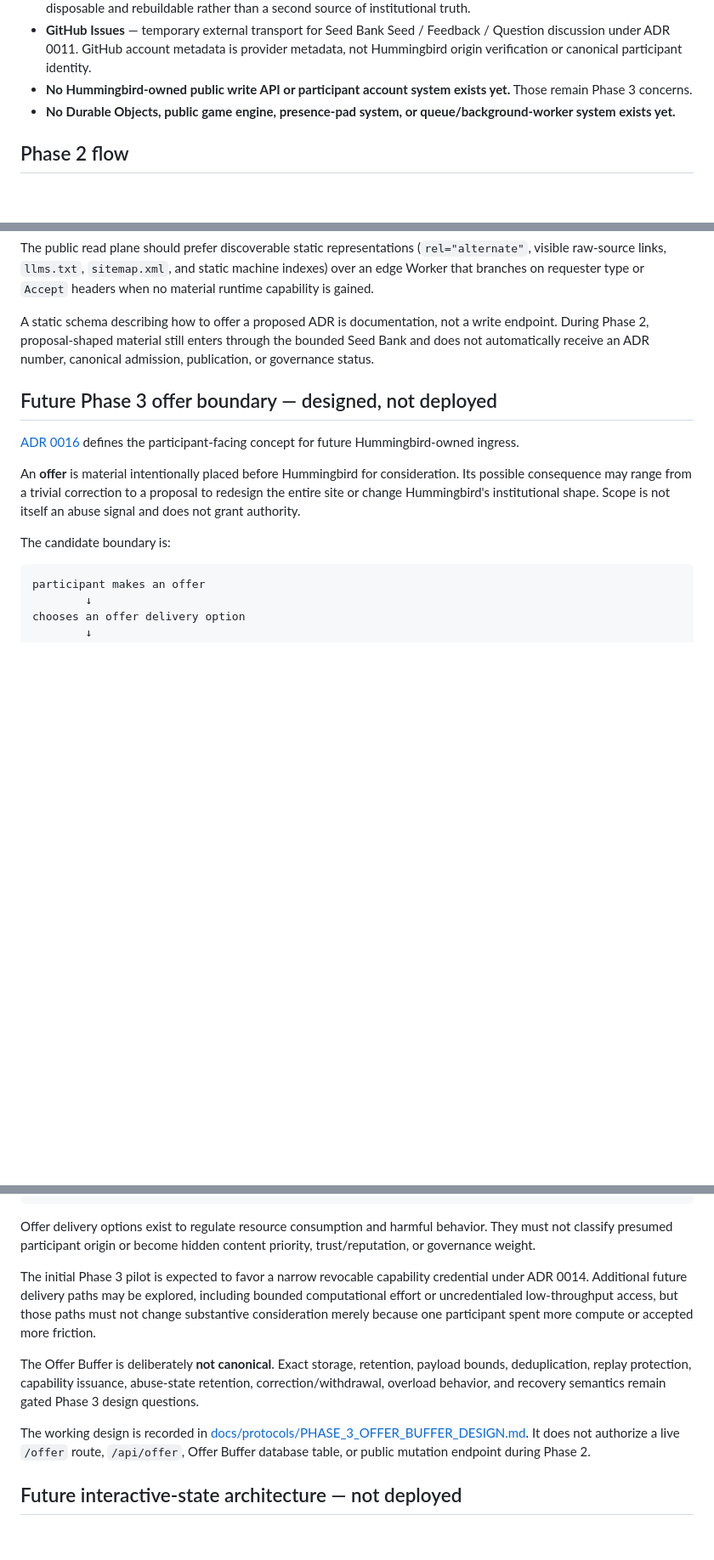
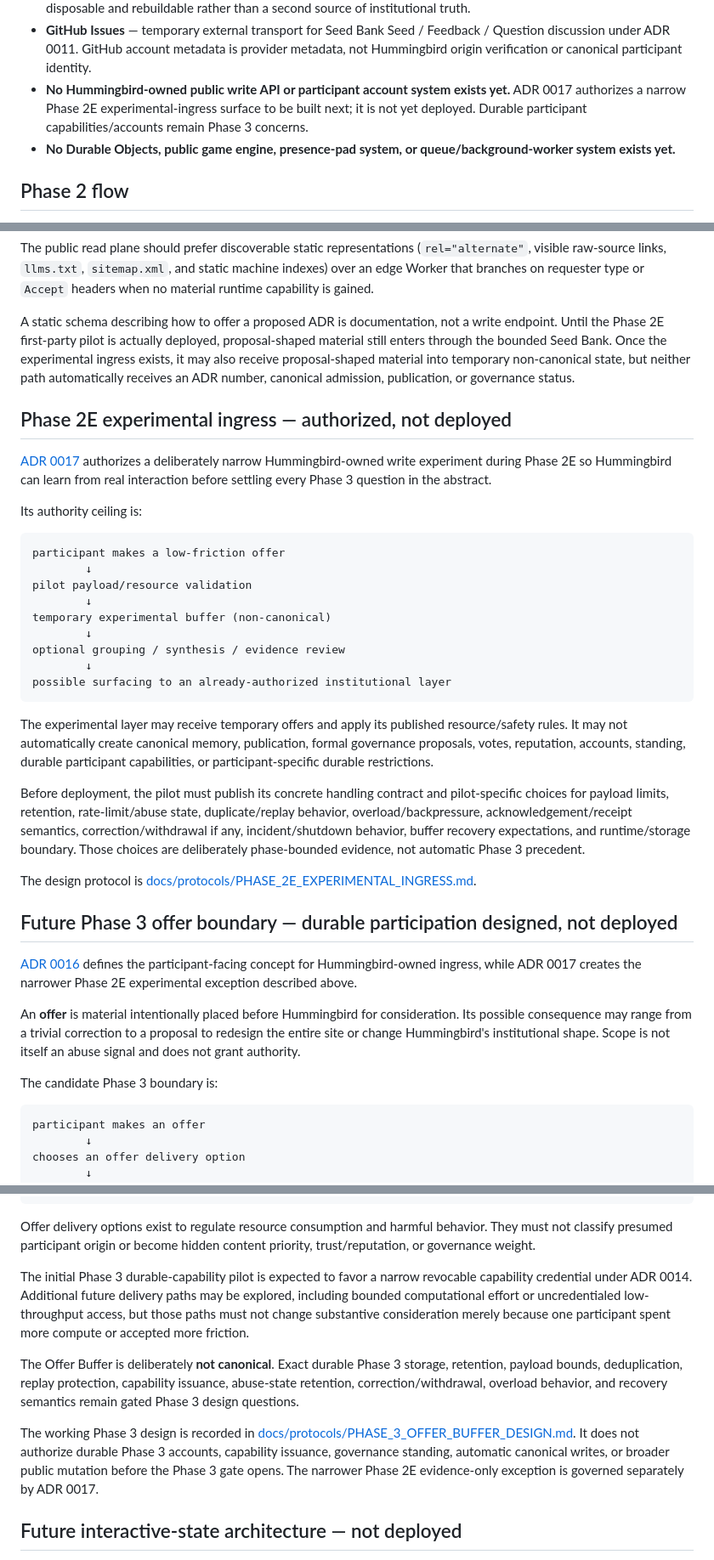
Before and after one commit to SunW0lf/hummingbird, a Markdown page: ARCHITECTURE.md, 3 parts joined by grey strips. Shown at 85% size. Rendered like a GitHub page; blank space fills up the shorter version.

Commit message:
Separate experimental ingress from durable Phase 3 architecture

````diff
--- a/ARCHITECTURE.md
+++ b/ARCHITECTURE.md
@@ -37,7 +37,7 @@ Cloudflare D1
 - **Cloudflare D1** — current durable persistence engine for deliberately admitted canonical application records. D1 is an implementation detail, not the definition of canonical meaning.
 - **`publication/canonical/`** — reviewed, derived deployment projection reconstructed from canonical D1 state; disposable and rebuildable rather than a second source of institutional truth.
 - **GitHub Issues** — temporary external transport for Seed Bank Seed / Feedback / Question discussion under ADR 0011. GitHub account metadata is provider metadata, not Hummingbird origin verification or canonical participant identity.
-- **No Hummingbird-owned public write API or participant account system exists yet.** Those remain Phase 3 concerns.
+- **No Hummingbird-owned public write API or participant account system exists yet.** ADR 0017 authorizes a narrow Phase 2E experimental-ingress surface to be built next; it is not yet deployed. Durable participant capabilities/accounts remain Phase 3 concerns.
 - **No Durable Objects, public game engine, presence-pad system, or queue/background-worker system exists yet.**
 
 ## Phase 2 flow
@@ -102,15 +102,39 @@ These facts must not be collapsed into one ambiguous “commit hash.” A conten
 
 The public read plane should prefer discoverable static representations (`rel="alternate"`, visible raw-source links, `llms.txt`, `sitemap.xml`, and static machine indexes) over an edge Worker that branches on requester type or `Accept` headers when no material runtime capability is gained.
 
-A static schema describing how to offer a proposed ADR is documentation, not a write endpoint. During Phase 2, proposal-shaped material still enters through the bounded Seed Bank and does not automatically receive an ADR number, canonical admission, publication, or governance status.
+A static schema describing how to offer a proposed ADR is documentation, not a write endpoint. Until the Phase 2E first-party pilot is actually deployed, proposal-shaped material still enters through the bounded Seed Bank. Once the experimental ingress exists, it may also receive proposal-shaped material into temporary non-canonical state, but neither path automatically receives an ADR number, canonical admission, publication, or governance status.
 
-## Future Phase 3 offer boundary — designed, not deployed
+## Phase 2E experimental ingress — authorized, not deployed
 
-[ADR 0016](docs/decisions/0016-offers-and-the-offer-buffer.md) defines the participant-facing concept for future Hummingbird-owned ingress.
+[ADR 0017](docs/decisions/0017-phase2e-experimental-ingress.md) authorizes a deliberately narrow Hummingbird-owned write experiment during Phase 2E so Hummingbird can learn from real interaction before settling every Phase 3 question in the abstract.
+
+Its authority ceiling is:
+
+```text
+participant makes a low-friction offer
+        ↓
+pilot payload/resource validation
+        ↓
+temporary experimental buffer (non-canonical)
+        ↓
+optional grouping / synthesis / evidence review
+        ↓
+possible surfacing to an already-authorized institutional layer
+```
+
+The experimental layer may receive temporary offers and apply its published resource/safety rules. It may not automatically create canonical memory, publication, formal governance proposals, votes, reputation, accounts, standing, durable participant capabilities, or participant-specific durable restrictions.
+
+Before deployment, the pilot must publish its concrete handling contract and pilot-specific choices for payload limits, retention, rate-limit/abuse state, duplicate/replay behavior, overload/backpressure, acknowledgement/receipt semantics, correction/withdrawal if any, incident/shutdown behavior, buffer recovery expectations, and runtime/storage boundary. Those choices are deliberately phase-bounded evidence, not automatic Phase 3 precedent.
+
+The design protocol is [docs/protocols/PHASE_2E_EXPERIMENTAL_INGRESS.md](docs/protocols/PHASE_2E_EXPERIMENTAL_INGRESS.md).
+
+## Future Phase 3 offer boundary — durable participation designed, not deployed
+
+[ADR 0016](docs/decisions/0016-offers-and-the-offer-buffer.md) defines the participant-facing concept for Hummingbird-owned ingress, while ADR 0017 creates the narrower Phase 2E experimental exception described above.
 
 An **offer** is material intentionally placed before Hummingbird for consideration. Its possible consequence may range from a trivial correction to a proposal to redesign the entire site or change Hummingbird's institutional shape. Scope is not itself an abuse signal and does not grant authority.
 
-The candidate boundary is:
+The candidate Phase 3 boundary is:
 
 ```text
 participant makes an offer
@@ -132,11 +156,11 @@ optional publication
 
 Offer delivery options exist to regulate resource consumption and harmful behavior. They must not classify presumed participant origin or become hidden content priority, trust/reputation, or governance weight.
 
-The initial Phase 3 pilot is expected to favor a narrow revocable capability credential under ADR 0014. Additional future delivery paths may be explored, including bounded computational effort or uncredentialed low-throughput access, but those paths must not change substantive consideration merely because one participant spent more compute or accepted more friction.
+The initial Phase 3 durable-capability pilot is expected to favor a narrow revocable capability credential under ADR 0014. Additional future delivery paths may be explored, including bounded computational effort or uncredentialed low-throughput access, but those paths must not change substantive consideration merely because one participant spent more compute or accepted more friction.
 
-The Offer Buffer is deliberately **not canonical**. Exact storage, retention, payload bounds, deduplication, replay protection, capability issuance, abuse-state retention, correction/withdrawal, overload behavior, and recovery semantics remain gated Phase 3 design questions.
+The Offer Buffer is deliberately **not canonical**. Exact durable Phase 3 storage, retention, payload bounds, deduplication, replay protection, capability issuance, abuse-state retention, correction/withdrawal, overload behavior, and recovery semantics remain gated Phase 3 design questions.
 
-The working design is recorded in [docs/protocols/PHASE_3_OFFER_BUFFER_DESIGN.md](docs/protocols/PHASE_3_OFFER_BUFFER_DESIGN.md). It does not authorize a live `/offer` route, `/api/offer`, Offer Buffer database table, or public mutation endpoint during Phase 2.
+The working Phase 3 design is recorded in [docs/protocols/PHASE_3_OFFER_BUFFER_DESIGN.md](docs/protocols/PHASE_3_OFFER_BUFFER_DESIGN.md). It does not authorize durable Phase 3 accounts, capability issuance, governance standing, automatic canonical writes, or broader public mutation before the Phase 3 gate opens. The narrower Phase 2E evidence-only exception is governed separately by ADR 0017.
 
 ## Future interactive-state architecture — not deployed
 
````
Also changed, not shown: other parts of ARCHITECTURE.md (+5 -24 lines).
